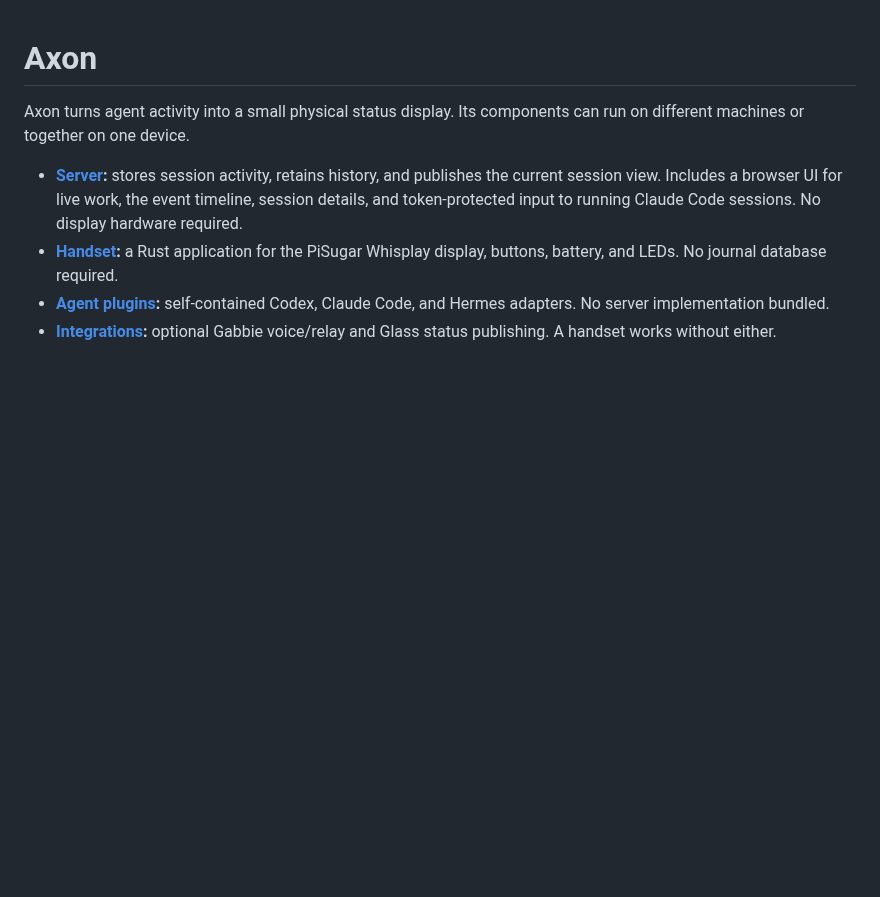
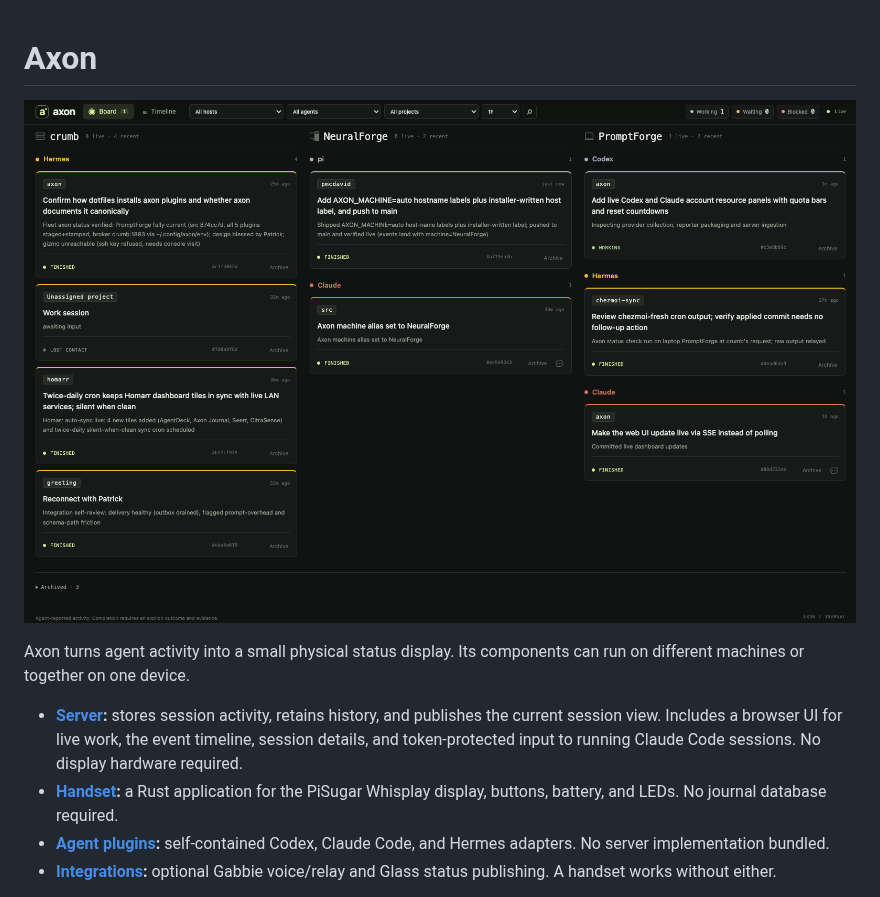
Before and after one commit to ehippy/axon, a Markdown page: README.md, the part around the change. Rendered like a GitHub page; pictures changed too: assets/hero-board.png (added); blank space fills up the shorter version.

Commit message:
Add dashboard screenshot as README hero image
Adds assets/hero-board.png (board view of live agent sessions) and an
alt-text image line under the README title.

```diff
--- a/README.md
+++ b/README.md
@@ -1,4 +1,6 @@
 # Axon
+
+![Axon board view: agent-reported sessions grouped by host, each card showing a goal, progress, and a finished, working, waiting, or blocked status](assets/hero-board.png)
 
 Axon turns agent activity into a small physical status display. Its components
 can run on different machines or together on one device.
```
